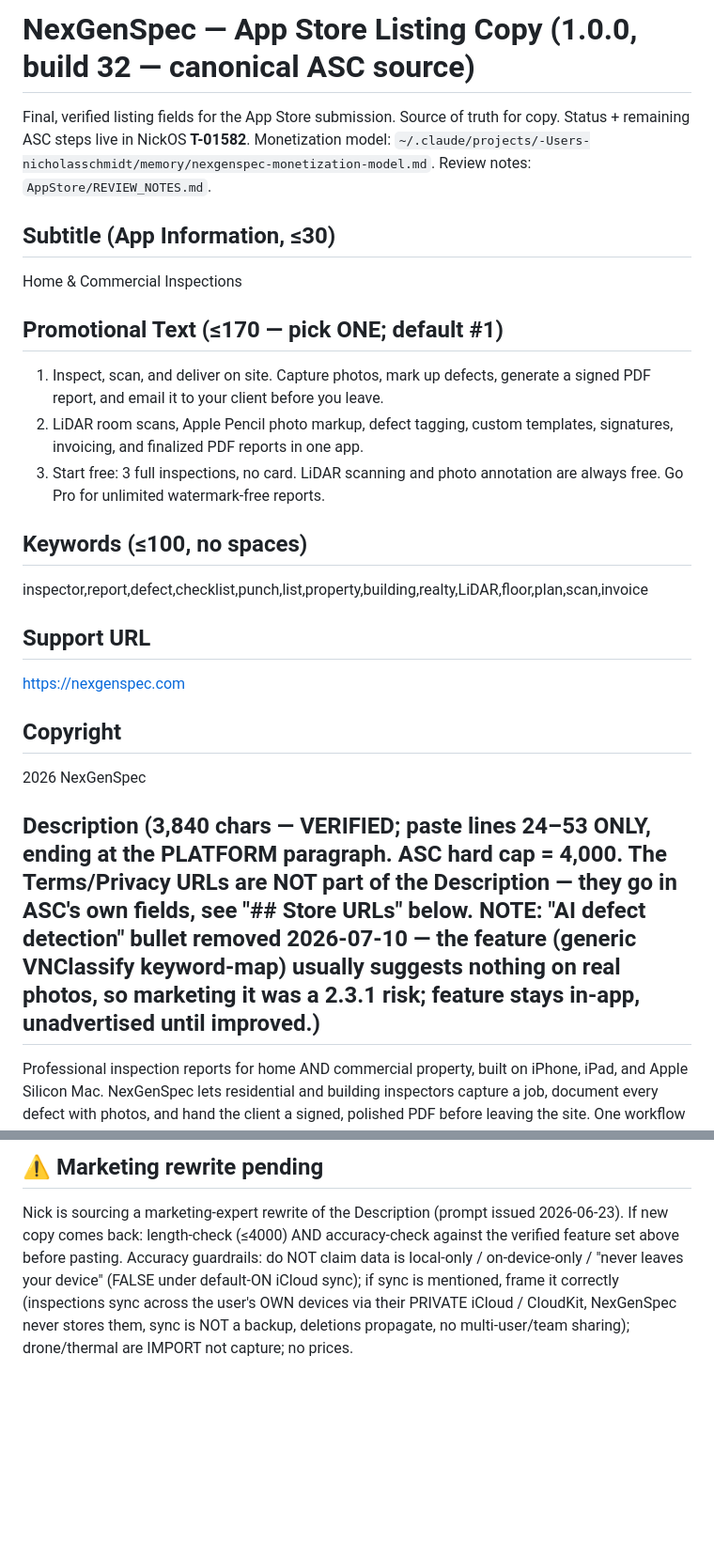
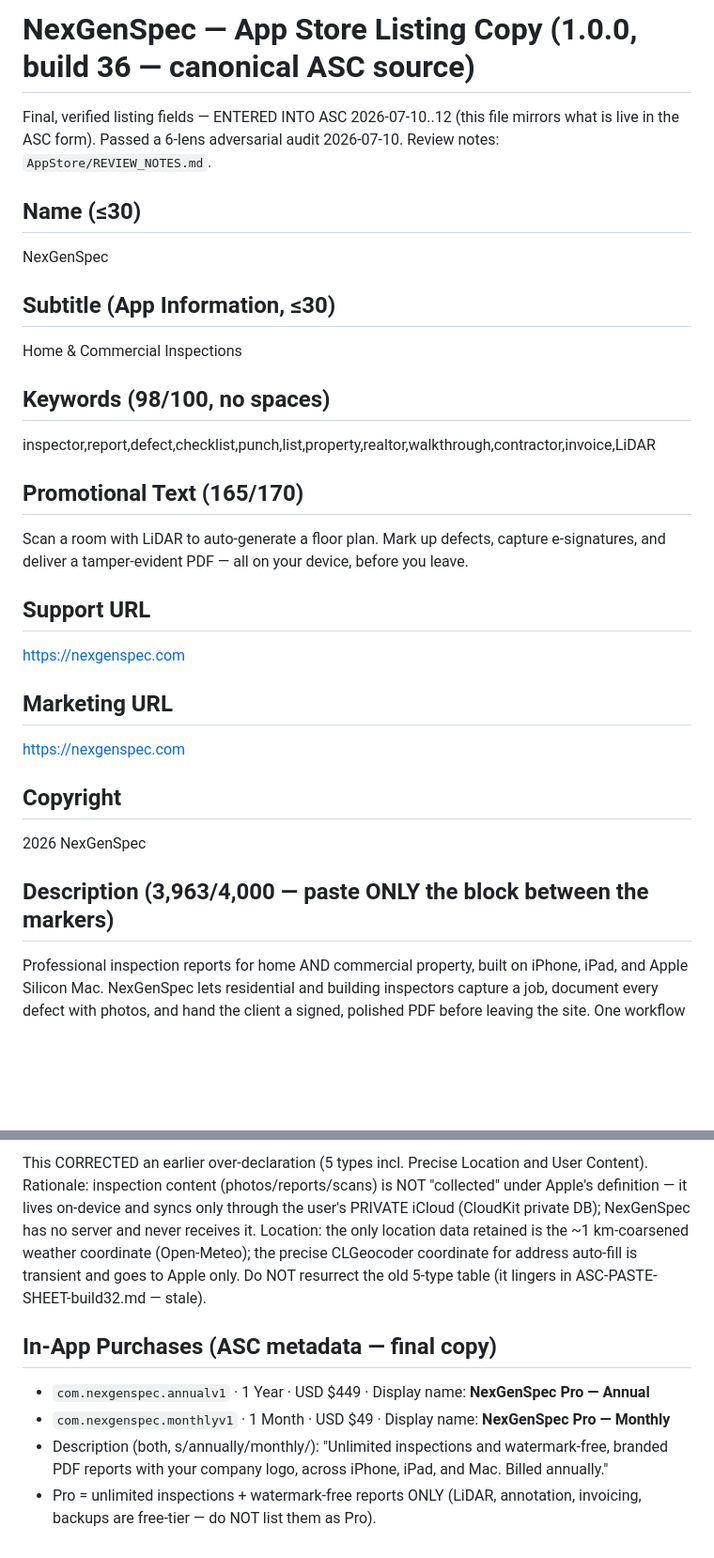
Before and after one commit to nickschmidt92/NexGenSpec_FINAL, a Markdown page: AppStore/LISTING.md, 2 parts joined by grey strips. Shown at 94% size. Rendered like a GitHub page; blank space fills up the shorter version.

```diff
--- a/AppStore/LISTING.md
+++ b/AppStore/LISTING.md
@@ -1,26 +1,31 @@
-# NexGenSpec — App Store Listing Copy (1.0.0, build 32 — canonical ASC source)
+# NexGenSpec — App Store Listing Copy (1.0.0, build 36 — canonical ASC source)
 
-Final, verified listing fields for the App Store submission. Source of truth for copy.
-Status + remaining ASC steps live in NickOS **T-01582**. Monetization model: `~/.claude/projects/-Users-nicholasschmidt/memory/nexgenspec-monetization-model.md`. Review notes: `AppStore/REVIEW_NOTES.md`.
+Final, verified listing fields — ENTERED INTO ASC 2026-07-10..12 (this file mirrors what is live in the ASC form).
+Passed a 6-lens adversarial audit 2026-07-10. Review notes: `AppStore/REVIEW_NOTES.md`.
+
+## Name (≤30)
+NexGenSpec
 
 ## Subtitle (App Information, ≤30)
 Home & Commercial Inspections
 
-## Promotional Text (≤170 — pick ONE; default #1)
-1. Inspect, scan, and deliver on site. Capture photos, mark up defects, generate a signed PDF report, and email it to your client before you leave.
-2. LiDAR room scans, Apple Pencil photo markup, defect tagging, custom templates, signatures, invoicing, and finalized PDF reports in one app.
-3. Start free: 3 full inspections, no card. LiDAR scanning and photo annotation are always free. Go Pro for unlimited watermark-free reports.
+## Keywords (98/100, no spaces)
+inspector,report,defect,checklist,punch,list,property,realtor,walkthrough,contractor,invoice,LiDAR
 
-## Keywords (≤100, no spaces)
-inspector,report,defect,checklist,punch,list,property,building,realty,LiDAR,floor,plan,scan,invoice
+## Promotional Text (165/170)
+Scan a room with LiDAR to auto-generate a floor plan. Mark up defects, capture e-signatures, and deliver a tamper-evident PDF — all on your device, before you leave.
 
 ## Support URL
+https://nexgenspec.com
+
+## Marketing URL
 https://nexgenspec.com
 
 ## Copyright
 2026 NexGenSpec
 
-## Description (3,840 chars — VERIFIED; paste lines 24–53 ONLY, ending at the PLATFORM paragraph. ASC hard cap = 4,000. The Terms/Privacy URLs are NOT part of the Description — they go in ASC's own fields, see "## Store URLs" below. NOTE: "AI defect detection" bullet removed 2026-07-10 — the feature (generic VNClassify keyword-map) usually suggests nothing on real photos, so marketing it was a 2.3.1 risk; feature stays in-app, unadvertised until improved.)
+## Description (3,963/4,000 — paste ONLY the block between the markers)
+<!-- ↓ Description STARTS -->
 Professional inspection reports for home AND commercial property, built on iPhone, iPad, and Apple Silicon Mac. NexGenSpec lets residential and building inspectors capture a job, document every defect with photos, and hand the client a signed, polished PDF before leaving the site. One workflow for single-family homes, multi-unit buildings, and commercial assets.
 
 Start from a built-in inspection template or build your own. Walk the property, snap photos, mark up findings, tag defects by severity, and finalize a tamper-evident report your clients and their agents can trust.
@@ -72,3 +70,15 @@ Universal app for iPhone and iPad, and runs on Apple Silicon Mac. Apple Pencil s
 
-## ⚠️ Marketing rewrite pending
-Nick is sourcing a marketing-expert rewrite of the Description (prompt issued 2026-06-23). If new copy comes back: length-check (≤4000) AND accuracy-check against the verified feature set above before pasting. Accuracy guardrails: do NOT claim data is local-only / on-device-only / "never leaves your device" (FALSE under default-ON iCloud sync); if sync is mentioned, frame it correctly (inspections sync across the user's OWN devices via their PRIVATE iCloud / CloudKit, NexGenSpec never stores them, sync is NOT a backup, deletions propagate, no multi-user/team sharing); drone/thermal are IMPORT not capture; no prices.
+This CORRECTED an earlier over-declaration (5 types incl. Precise Location and
+User Content). Rationale: inspection content (photos/reports/scans) is NOT
+"collected" under Apple's definition — it lives on-device and syncs only
+through the user's PRIVATE iCloud (CloudKit private DB); NexGenSpec has no
+server and never receives it. Location: the only location data retained is the
+~1 km-coarsened weather coordinate (Open-Meteo); the precise CLGeocoder
+coordinate for address auto-fill is transient and goes to Apple only.
+Do NOT resurrect the old 5-type table (it lingers in ASC-PASTE-SHEET-build32.md — stale).
+
+## In-App Purchases (ASC metadata — final copy)
+- `com.nexgenspec.annualv1` · 1 Year · USD $449 · Display name: **NexGenSpec Pro — Annual**
+- `com.nexgenspec.monthlyv1` · 1 Month · USD $49 · Display name: **NexGenSpec Pro — Monthly**
+- Description (both, s/annually/monthly/): "Unlimited inspections and watermark-free, branded PDF reports with your company logo, across iPhone, iPad, and Mac. Billed annually."
+- Pro = unlimited inspections + watermark-free reports ONLY (LiDAR, annotation, invoicing, backups are free-tier — do NOT list them as Pro).
```
Also changed, not shown: other parts of AppStore/LISTING.md (+10 -17 lines), AppStore/REVIEW_NOTES.md (+10 -13 lines).
